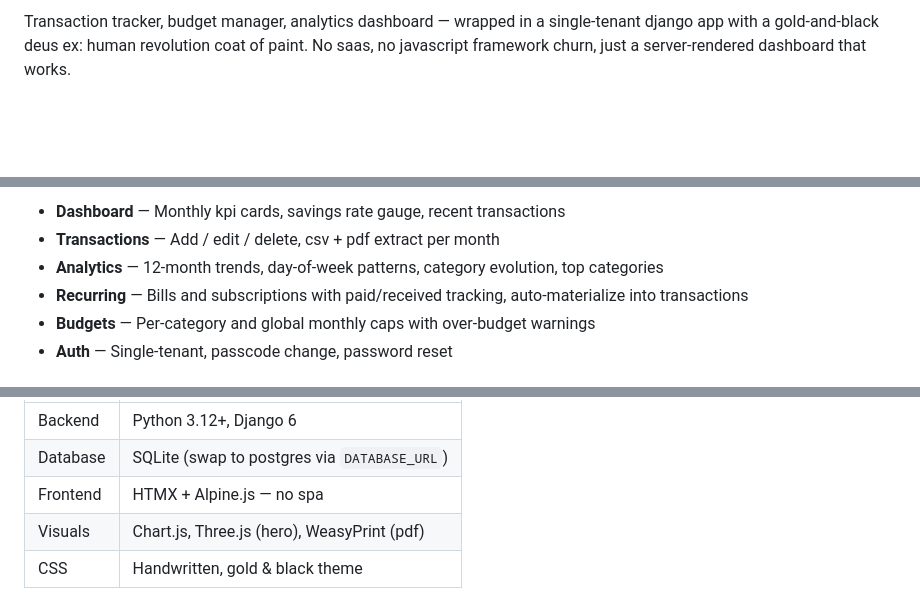
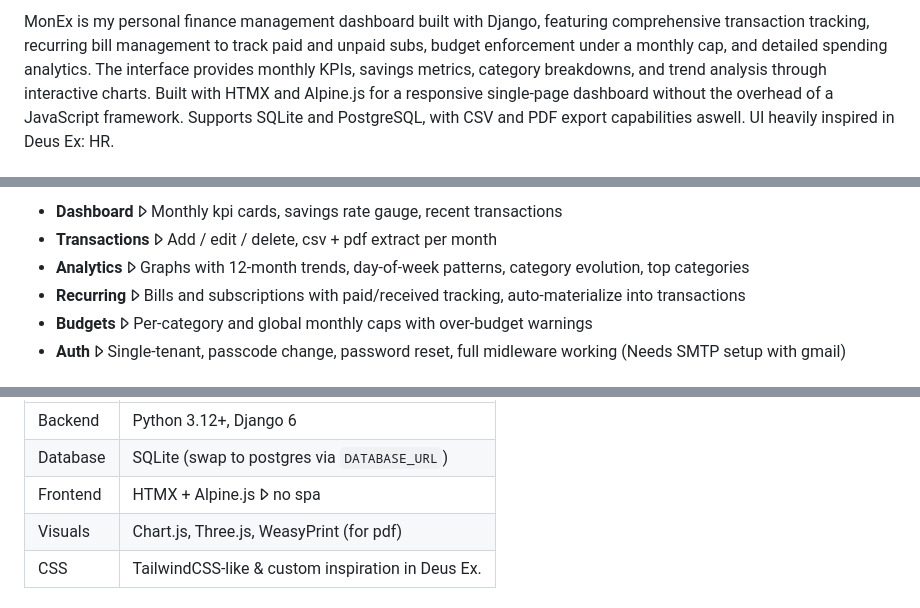
Before and after one commit to ARCANGEL0/Monex, a Markdown page: README.md, 3 parts joined by grey strips. GitHub-like rendering; folded sections open; blank space fills up the shorter version.

```diff
--- a/README.md
+++ b/README.md
@@ -27,3 +24,3 @@
 
-Transaction tracker, budget manager, analytics dashboard — wrapped in a single-tenant django app with a gold-and-black deus ex: human revolution coat of paint. No saas, no javascript framework churn, just a server-rendered dashboard that works.
+MonEx is my personal finance management dashboard built with Django, featuring comprehensive transaction tracking, recurring bill management to track paid and unpaid subs, budget enforcement under a monthly cap, and detailed spending analytics. The interface provides monthly KPIs, savings metrics, category breakdowns, and trend analysis through interactive charts. Built with HTMX and Alpine.js for a responsive single-page dashboard without the overhead of a JavaScript framework. Supports SQLite and PostgreSQL, with CSV and PDF export capabilities aswell. UI heavily inspired in Deus Ex: HR.
 
@@ -34,8 +29,8 @@ Transaction tracker, budget manager, analytics dashboard — wrapped in a single
 
-- **Dashboard** — Monthly kpi cards, savings rate gauge, recent transactions
-- **Transactions** — Add / edit / delete, csv + pdf extract per month
-- **Analytics** — 12-month trends, day-of-week patterns, category evolution, top categories
-- **Recurring** — Bills and subscriptions with paid/received tracking, auto-materialize into transactions
-- **Budgets** — Per-category and global monthly caps with over-budget warnings
-- **Auth** — Single-tenant, passcode change, password reset
+- **Dashboard** 𐰷 Monthly kpi cards, savings rate gauge, recent transactions
+- **Transactions** 𐰷 Add / edit / delete, csv + pdf extract per month
+- **Analytics** 𐰷 Graphs with 12-month trends, day-of-week patterns, category evolution, top categories
+- **Recurring** 𐰷 Bills and subscriptions with paid/received tracking, auto-materialize into transactions
+- **Budgets** 𐰷 Per-category and global monthly caps with over-budget warnings
+- **Auth** 𐰷 Single-tenant, passcode change, password reset, full midleware working (Needs SMTP setup with gmail)
 
@@ -74,7 +75,7 @@ python main.py runserver
 |---|---|
 | Backend | Python 3.12+, Django 6 |
 | Database | SQLite (swap to postgres via `DATABASE_URL`) |
-| Frontend | HTMX + Alpine.js — no spa |
-| Visuals | Chart.js, Three.js (hero), WeasyPrint (pdf) |
-| CSS | Handwritten, gold & black theme |
+| Frontend | HTMX + Alpine.js 𐰷 no spa |
+| Visuals | Chart.js, Three.js, WeasyPrint (for pdf) |
+| CSS | TailwindCSS-like & custom inspiration in Deus Ex. |
 
```
Also changed, not shown: other parts of README.md (+53 -45 lines).
